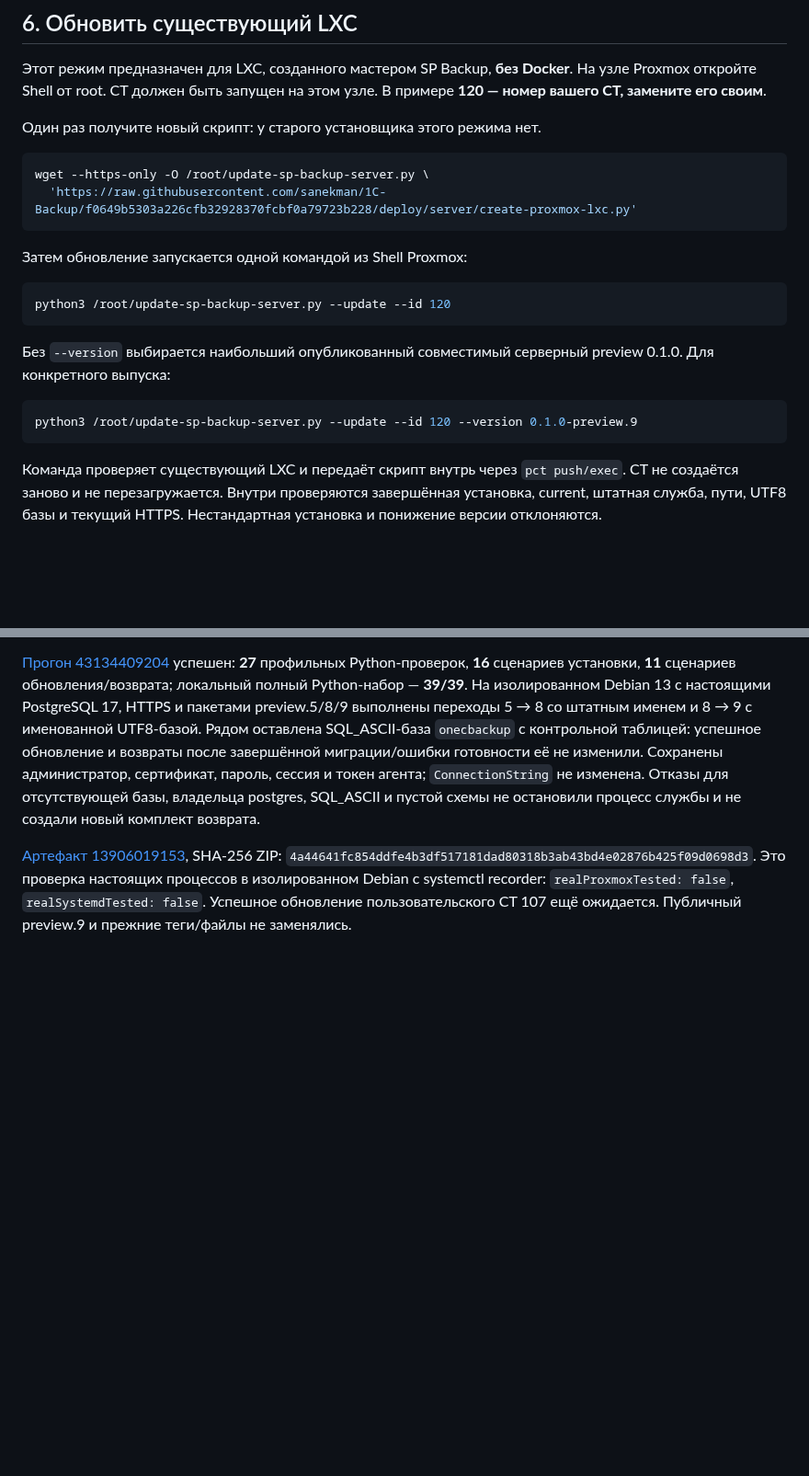
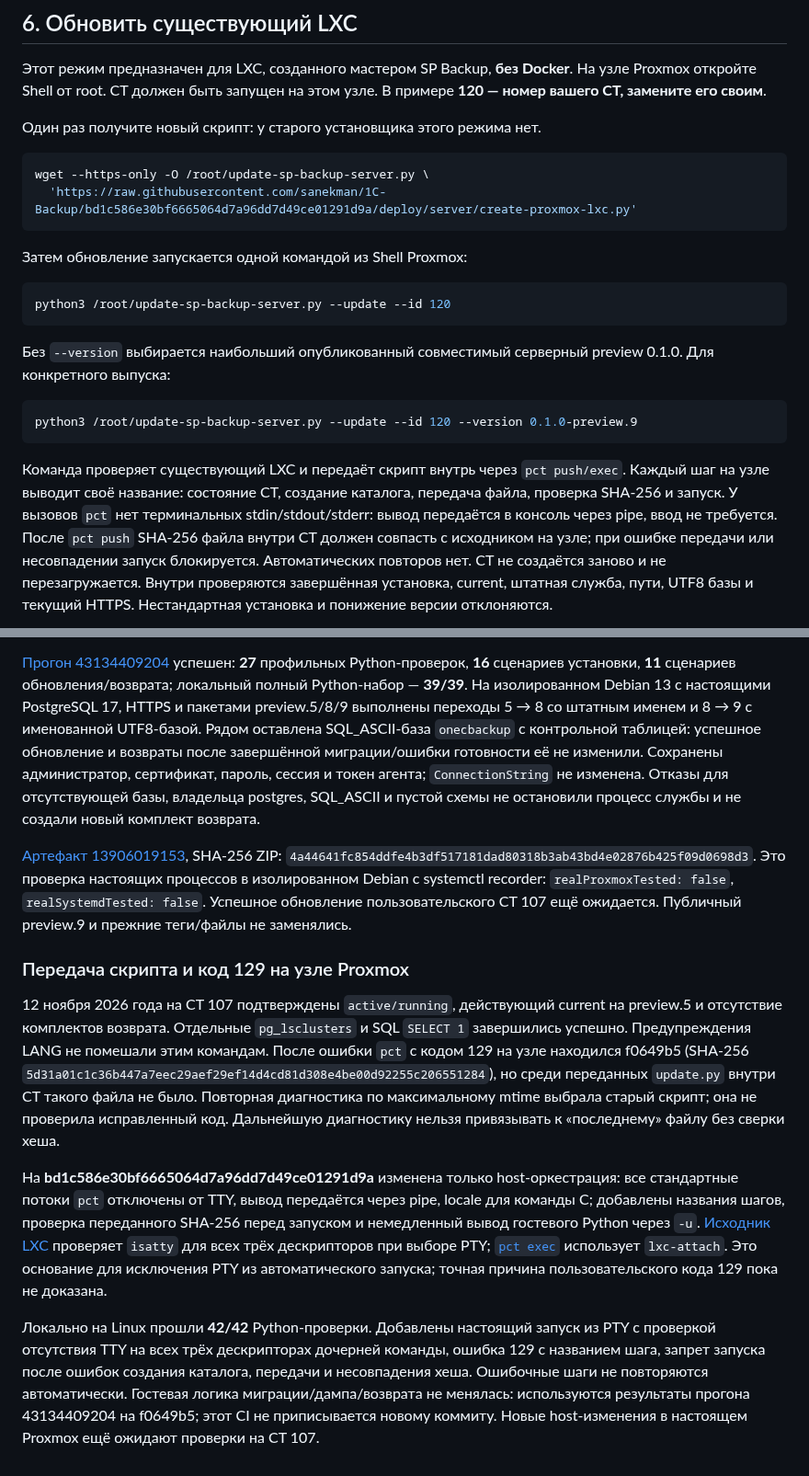
Before and after one commit to sanekman/1C-Backup, a Markdown page: docs/server-proxmox.md, 2 parts joined by grey strips. Shown at 92% size. GitHub-like rendering; blank space fills up the shorter version.

Commit message:
docs: pin noninteractive Proxmox updater and record CT 107 transfer diagnosis [skip ci]

````diff
--- a/docs/server-proxmox.md
+++ b/docs/server-proxmox.md
@@ -134,7 +134,7 @@ runuser -u postgres -- psql -X -d onecbackup -c 'SHOW server_encoding;'
 
 ```sh
 wget --https-only -O /root/update-sp-backup-server.py \
-  'https://raw.githubusercontent.com/sanekman/1C-Backup/f0649b5303a226cfb32928370fcbf0a79723b228/deploy/server/create-proxmox-lxc.py'
+  'https://raw.githubusercontent.com/sanekman/1C-Backup/bd1c586e30bf6665064d7a96dd7d49ce01291d9a/deploy/server/create-proxmox-lxc.py'
 ```
 
 Затем обновление запускается одной командой из Shell Proxmox:
@@ -151,6 +151,11 @@ python3 /root/update-sp-backup-server.py --update --id 120 --version 0.1.0-previ
 ```
 
 Команда проверяет существующий LXC и передаёт скрипт внутрь через `pct push/exec`.
+Каждый шаг на узле выводит своё название: состояние CT, создание каталога,
+передача файла, проверка SHA-256 и запуск. У вызовов `pct` нет терминальных
+stdin/stdout/stderr: вывод передаётся в консоль через pipe, ввод не требуется.
+После `pct push` SHA-256 файла внутри CT должен совпасть с исходником на узле;
+при ошибке передачи или несовпадении запуск блокируется. Автоматических повторов нет.
 CT не создаётся заново и не перезагружается. Внутри проверяются завершённая
 установка, current, штатная служба, пути, UTF8 базы и текущий HTTPS.
 Нестандартная установка и понижение версии отклоняются.
@@ -284,3 +289,32 @@ SHA-256 ZIP: `4a44641fc854ddfe4b3df517181dad80318b3ab43bd4e02876b425f09d0698d3`.
 `realProxmoxTested: false`, `realSystemdTested: false`. Успешное обновление
 пользовательского CT 107 ещё ожидается. Публичный preview.9 и прежние теги/файлы
 не заменялись.
+
+### Передача скрипта и код 129 на узле Proxmox
+
+12 ноября 2026 года на CT 107 подтверждены `active/running`, действующий current
+на preview.5 и отсутствие комплектов возврата. Отдельные `pg_lsclusters` и SQL
+`SELECT 1` завершились успешно. Предупреждения LANG не помешали этим командам.
+После ошибки `pct` с кодом 129 на узле находился f0649b5 (SHA-256
+`5d31a01c1c36b447a7eec29aef29ef14d4cd81d308e4be00d92255c206551284`), но среди
+переданных `update.py` внутри CT такого файла не было. Повторная диагностика
+по максимальному mtime выбрала старый скрипт; она не проверила исправленный код.
+Дальнейшую диагностику нельзя привязывать к «последнему» файлу без сверки хеша.
+
+На **bd1c586e30bf6665064d7a96dd7d49ce01291d9a** изменена только host-оркестрация:
+все стандартные потоки `pct` отключены от TTY, вывод передаётся через pipe,
+locale для команды C; добавлены названия шагов, проверка переданного SHA-256
+перед запуском и немедленный вывод гостевого Python через `-u`.
+[Исходник LXC](https://github.com/lxc/lxc/blob/main/src/lxc/tools/lxc_attach.c)
+проверяет `isatty` для всех трёх дескрипторов при выборе PTY;
+[`pct exec`](https://github.com/proxmox/pve-container/blob/master/src/PVE/CLI/pct.pm)
+использует `lxc-attach`. Это основание для исключения PTY из автоматического
+запуска; точная причина пользовательского кода 129 пока не доказана.
+
+Локально на Linux прошли **42/42** Python-проверки. Добавлены настоящий запуск
+из PTY с проверкой отсутствия TTY на всех трёх дескрипторах дочерней команды,
+ошибка 129 с названием шага, запрет запуска после ошибок создания каталога,
+передачи и несовпадения хеша. Ошибочные шаги не повторяются автоматически.
+Гостевая логика миграции/дампа/возврата не менялась: используются результаты
+прогона 43134409204 на f0649b5; этот CI не приписывается новому коммиту.
+Новые host-изменения в настоящем Proxmox ещё ожидают проверки на CT 107.
````
